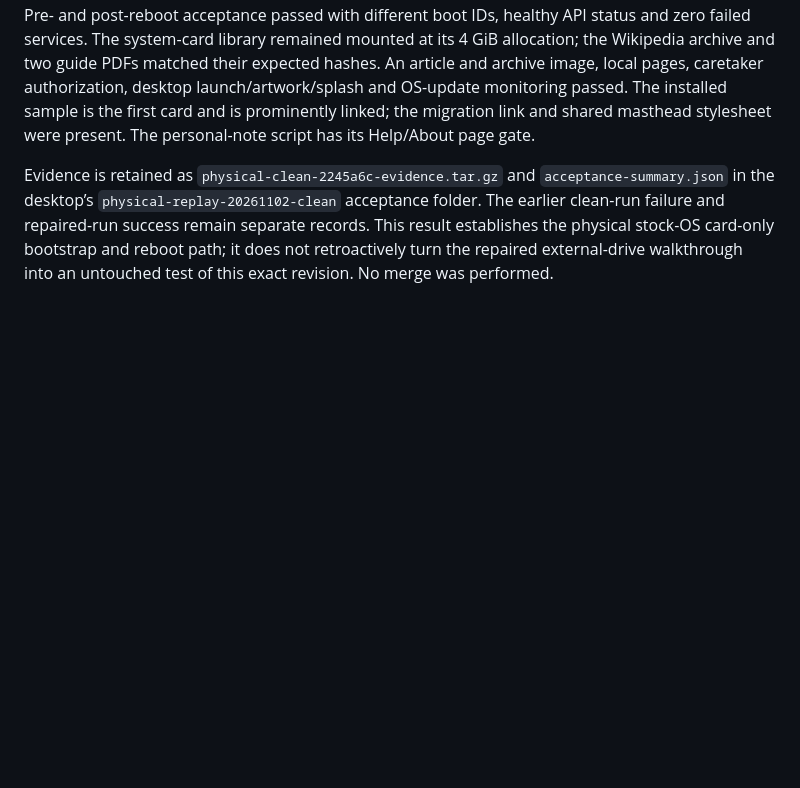
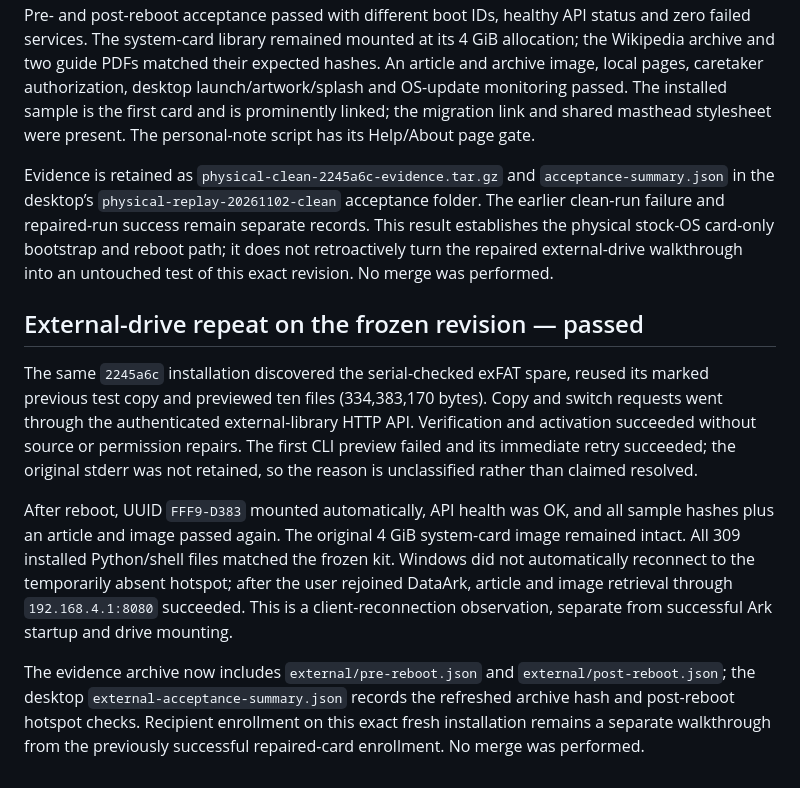
Before and after one commit to DavJenkins/pharos, a Markdown page: docs/20-Administration/PhysicalRecoveryReplay.md, the part around the change. GitHub-like rendering; blank space fills up the shorter version.

Commit message:
Record frozen-build external migration and post-reboot hotspot acceptance

```diff
--- a/docs/20-Administration/PhysicalRecoveryReplay.md
+++ b/docs/20-Administration/PhysicalRecoveryReplay.md
@@ -34,3 +34,12 @@ A fresh physical Raspberry Pi OS card booted the pinned kit from source revision
 Pre- and post-reboot acceptance passed with different boot IDs, healthy API status and zero failed services. The system-card library remained mounted at its 4 GiB allocation; the Wikipedia archive and two guide PDFs matched their expected hashes. An article and archive image, local pages, caretaker authorization, desktop launch/artwork/splash and OS-update monitoring passed. The installed sample is the first card and is prominently linked; the migration link and shared masthead stylesheet were present. The personal-note script has its Help/About page gate.
 
 Evidence is retained as `physical-clean-2245a6c-evidence.tar.gz` and `acceptance-summary.json` in the desktop’s `physical-replay-20261102-clean` acceptance folder. The earlier clean-run failure and repaired-run success remain separate records. This result establishes the physical stock-OS card-only bootstrap and reboot path; it does not retroactively turn the repaired external-drive walkthrough into an untouched test of this exact revision. No merge was performed.
+
+
+## External-drive repeat on the frozen revision — passed
+
+The same `2245a6c` installation discovered the serial-checked exFAT spare, reused its marked previous test copy and previewed ten files (334,383,170 bytes). Copy and switch requests went through the authenticated external-library HTTP API. Verification and activation succeeded without source or permission repairs. The first CLI preview failed and its immediate retry succeeded; the original stderr was not retained, so the reason is unclassified rather than claimed resolved.
+
+After reboot, UUID `FFF9-D383` mounted automatically, API health was OK, and all sample hashes plus an article and image passed again. The original 4 GiB system-card image remained intact. All 309 installed Python/shell files matched the frozen kit. Windows did not automatically reconnect to the temporarily absent hotspot; after the user rejoined DataArk, article and image retrieval through `192.168.4.1:8080` succeeded. This is a client-reconnection observation, separate from successful Ark startup and drive mounting.
+
+The evidence archive now includes `external/pre-reboot.json` and `external/post-reboot.json`; the desktop `external-acceptance-summary.json` records the refreshed archive hash and post-reboot hotspot checks. Recipient enrollment on this exact fresh installation remains a separate walkthrough from the previously successful repaired-card enrollment. No merge was performed.
```
